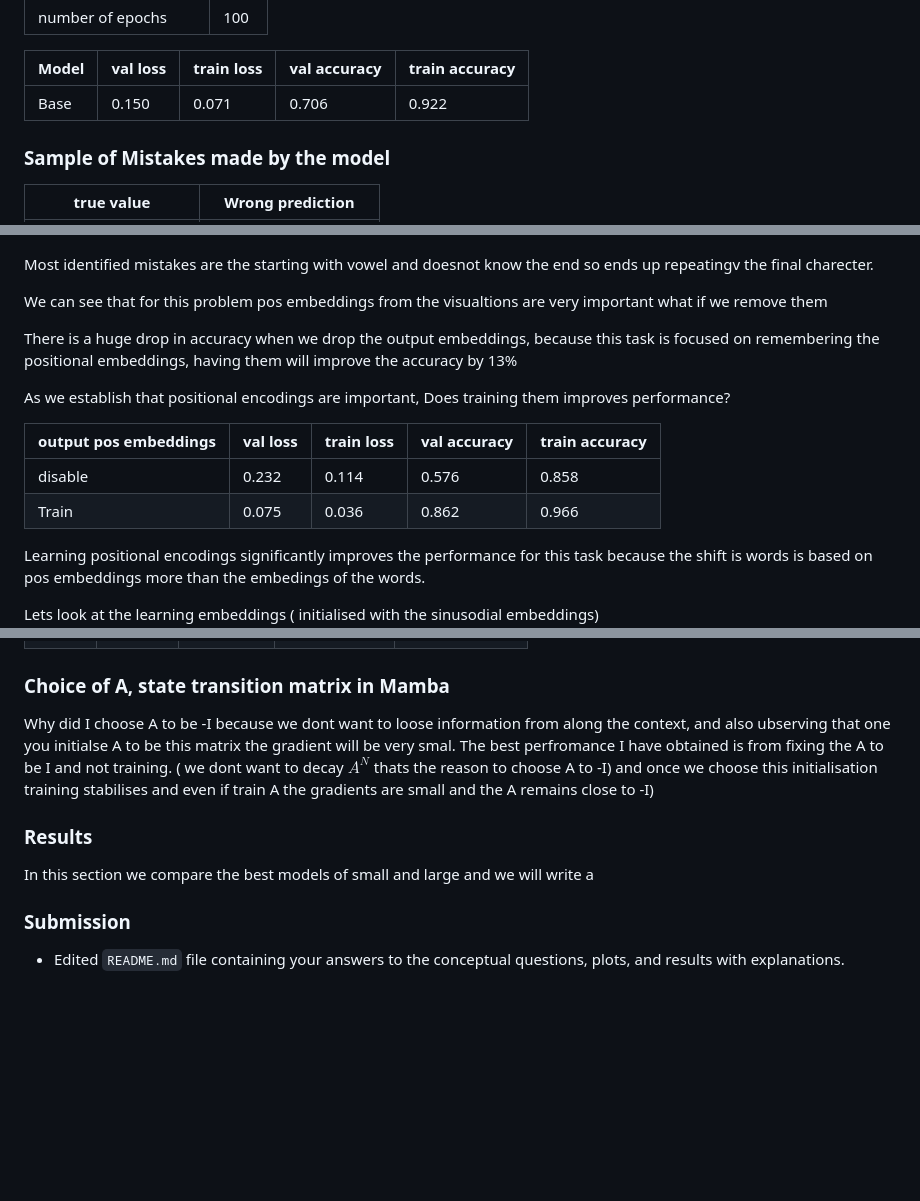
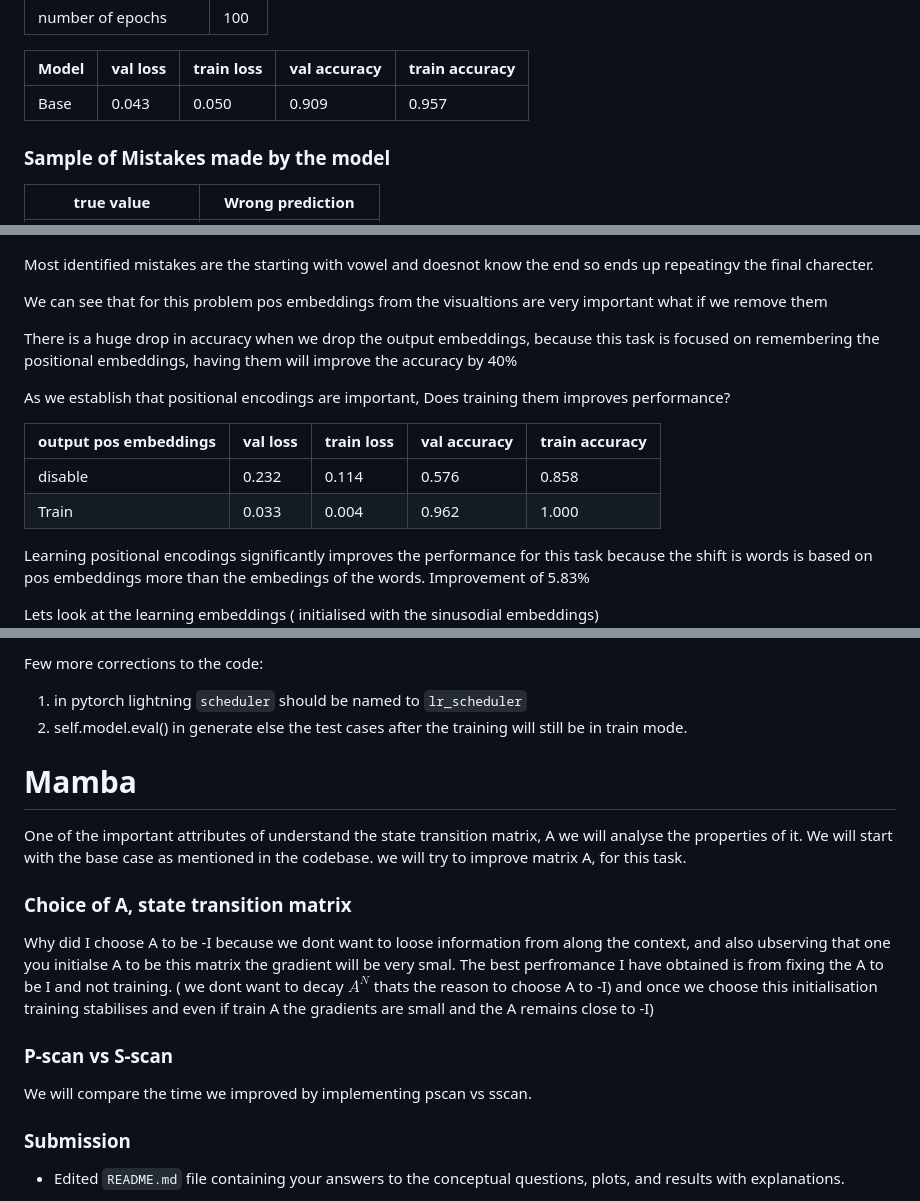
Before and after one commit to sachit3022/TextGen, a Markdown page: README.md, 3 parts joined by grey strips. Rendered like a GitHub page; blank space fills up the shorter version.

```diff
--- a/README.md
+++ b/README.md
@@ -206,7 +204,7 @@ In the following experiment, we consider Transformer Base model with the followi
 
 | Model |  val loss | train loss| val accuracy  | train accuracy|
 |---|---|---|---|---|
-| Base | 0.150  | 0.071   |   0.706  | 0.922  |
+| Base |0.043  | 0.050      |   0.909  |  0.957   |
 
 ### Sample of Mistakes made by the model
 
@@ -226,7 +224,7 @@ We can see that for this problem pos embeddings from the visualtions are very im
 
 
 
-There is a huge drop in accuracy when we drop the output embeddings, because this task is focused on remembering the positional embeddings, having them will improve the accuracy by 13%
+There is a huge drop in accuracy when we drop the output embeddings, because this task is focused on remembering the positional embeddings, having them will improve the accuracy by 40%
 
 As we establish that positional encodings are important, Does training them improves performance?
 
@@ -235,9 +233,9 @@ As we establish that positional encodings are important, Does training them impr
 | output pos embeddings |  val loss | train loss| val accuracy  | train accuracy|
 |---|---|---|---|---|
 |disable| 0.232   |  0.114    |  0.576 |  0.858  |
-|Train| 0.075  |  0.036    |  0.862 |  0.966  |
+|Train| 0.033  | 0.004  |  0.962 |  1.000    |
 
-Learning positional encodings significantly improves the performance for this task because the shift is words is based on pos embeddings more than the embedings of the words.
+Learning positional encodings significantly improves the performance for this task because the shift is words is based on pos embeddings more than the embedings of the words. Improvement of 5.83%
 
 Lets look at the learning embeddings ( initialised with the sinusodial embeddings)
 ![Positional Embedding visualisation](assets/pos_emb.png)
@@ -264,16 +299,24 @@ We will analyse the performane with the increase in head size
+Few more corrections to the code:
+1. in pytorch lightning `scheduler` should be named to `lr_scheduler`
+2. self.model.eval() in generate else the test cases after the training will still be in train mode.
+
+
+# Mamba
+
+
+One of the important attributes of understand the state transition matrix, A  we will analyse the properties of it. We will start with the base case as mentioned in the codebase. we will try to improve matrix A, for this task.
+
+
+### Choice of A, state transition matrix
+
+Why did I choose A to be -I because we dont want to loose information from along the context, and also ubserving that one you initialse A to be this matrix the gradient will be very smal. The best perfromance I have obtained is from fixing the A to be I and not training. ( we dont want to decay $A^N$ thats the reason to choose A to -I) and once we choose this initialisation training stabilises and even if train A the gradients are small and the A remains close to -I)
+
+### P-scan vs S-scan
+
+We will compare the time we improved by implementing pscan vs sscan.
 
 
 
-
-### Choice of A, state transition matrix in Mamba
-
-Why did I choose A to be -I because we dont want to loose information from along the context, and also ubserving that one you initialse A to be this matrix the gradient will be very smal. The best perfromance I have obtained is from fixing the A to be I and not training. ( we dont want to decay $A^N$ thats the reason to choose A to -I) and once we choose this initialisation training stabilises and even if train A the gradients are small and the A remains close to -I)
-
-
-
-### Results
-
-In this section we compare the best models of small and large and we will write a
 
 
 
```
Also changed, not shown: other parts of README.md (+44 -9 lines), assets/lr.png (added), assets/train_acc.png (added), assets/train_loss.png (added), assets/val_acc.png (added), assets/val_loss.png (added), 5 other files.
